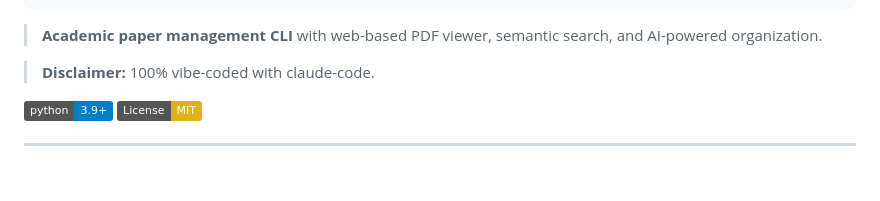
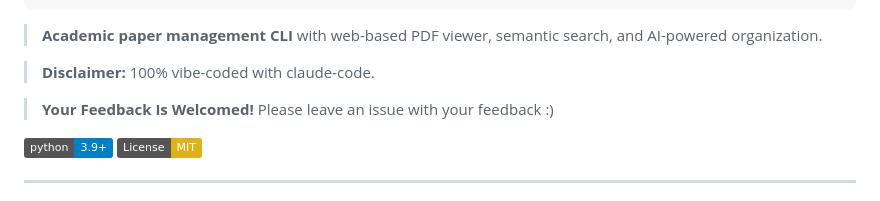
Before and after one commit to Or-Tal/Paperstack, a Markdown page: README.md, the part around the change. Rendered like a GitHub page; badges without logos; blank space fills up the shorter version.

Commit message:
Add feedback request section to README

```diff
--- a/README.md
+++ b/README.md
@@ -33,6 +33,8 @@
 > **Academic paper management CLI** with web-based PDF viewer, semantic search, and AI-powered organization.
 
 > **Disclaimer:** 100% vibe-coded with claude-code.
+
+> **Your Feedback Is Welcomed!** Please leave an issue with your feedback :)
 
 [![Python 3.9+](https://img.shields.io/badge/python-3.9+-blue.svg)](https://www.python.org/downloads/)
 [![License: MIT](https://img.shields.io/badge/License-MIT-yellow.svg)](https://opensource.org/licenses/MIT)
```
